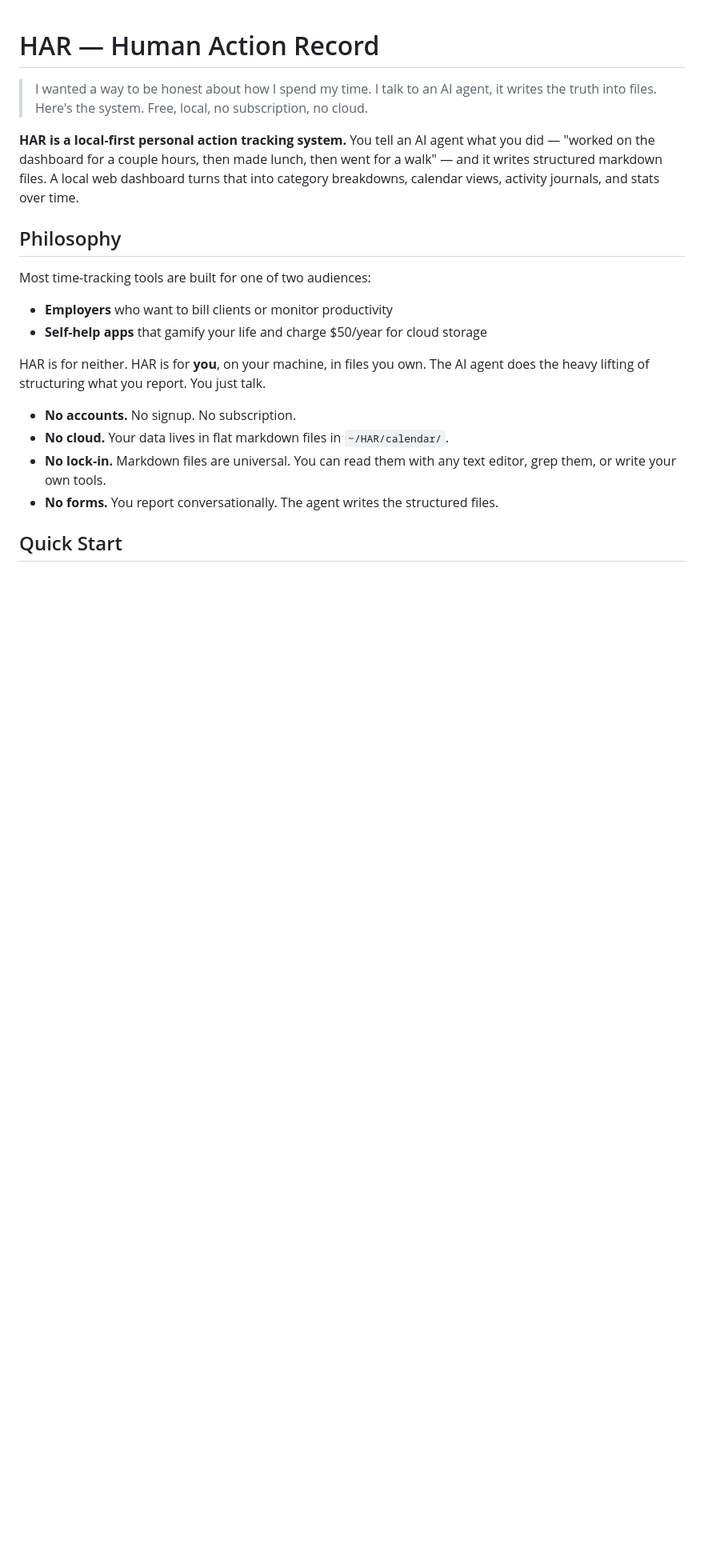
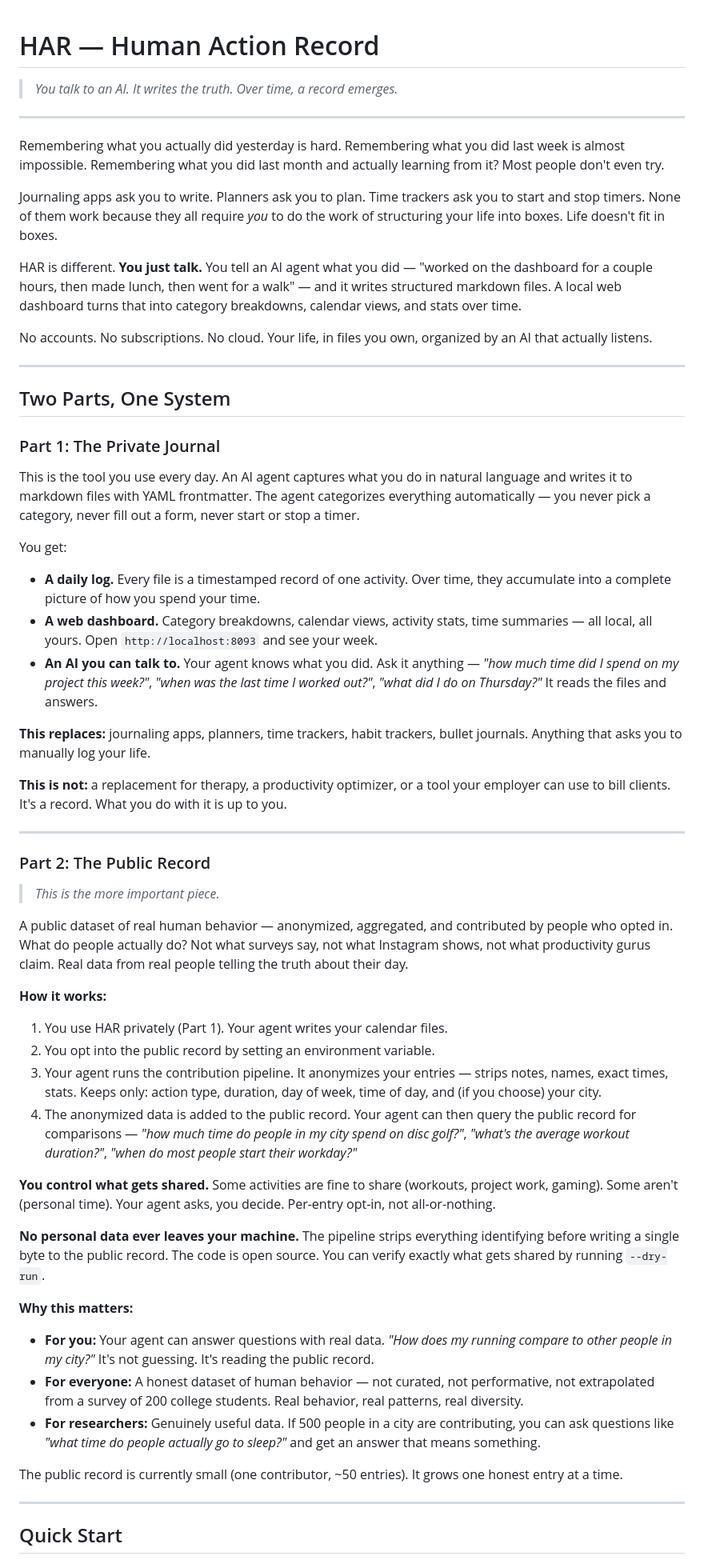
Before and after one commit to HappyBrainCS/HAR, a Markdown page: README.md, the part around one of its changes. Shown at 80% size. Rendered like a GitHub page; blank space fills up the shorter version.

Commit message:
README rewrite: vision-first, two parts (private + public), agent-first setup

```diff
--- a/README.md
+++ b/README.md
@@ -1,22 +1,63 @@
 # HAR — Human Action Record
 
-> I wanted a way to be honest about how I spend my time. I talk to an AI agent, it writes the truth into files. Here's the system. Free, local, no subscription, no cloud.
+> *You talk to an AI. It writes the truth. Over time, a record emerges.*
 
-**HAR is a local-first personal action tracking system.** You tell an AI agent what you did — "worked on the dashboard for a couple hours, then made lunch, then went for a walk" — and it writes structured markdown files. A local web dashboard turns that into category breakdowns, calendar views, activity journals, and stats over time.
+---
 
-## Philosophy
+Remembering what you actually did yesterday is hard. Remembering what you did last week is almost impossible. Remembering what you did last month and actually learning from it? Most people don't even try.
 
-Most time-tracking tools are built for one of two audiences:
+Journaling apps ask you to write. Planners ask you to plan. Time trackers ask you to start and stop timers. None of them work because they all require *you* to do the work of structuring your life into boxes. Life doesn't fit in boxes.
 
-- **Employers** who want to bill clients or monitor productivity
-- **Self-help apps** that gamify your life and charge $50/year for cloud storage
+HAR is different. **You just talk.** You tell an AI agent what you did — "worked on the dashboard for a couple hours, then made lunch, then went for a walk" — and it writes structured markdown files. A local web dashboard turns that into category breakdowns, calendar views, and stats over time.
 
-HAR is for neither. HAR is for **you**, on your machine, in files you own. The AI agent does the heavy lifting of structuring what you report. You just talk.
+No accounts. No subscriptions. No cloud. Your life, in files you own, organized by an AI that actually listens.
 
-- **No accounts.** No signup. No subscription.
-- **No cloud.** Your data lives in flat markdown files in `~/HAR/calendar/`.
-- **No lock-in.** Markdown files are universal. You can read them with any text editor, grep them, or write your own tools.
-- **No forms.** You report conversationally. The agent writes the structured files.
+---
+
+## Two Parts, One System
+
+### Part 1: The Private Journal
+
+This is the tool you use every day. An AI agent captures what you do in natural language and writes it to markdown files with YAML frontmatter. The agent categorizes everything automatically — you never pick a category, never fill out a form, never start or stop a timer.
+
+You get:
+
+- **A daily log.** Every file is a timestamped record of one activity. Over time, they accumulate into a complete picture of how you spend your time.
+- **A web dashboard.** Category breakdowns, calendar views, activity stats, time summaries — all local, all yours. Open `http://localhost:8093` and see your week.
+- **An AI you can talk to.** Your agent knows what you did. Ask it anything — *"how much time did I spend on my project this week?"*, *"when was the last time I worked out?"*, *"what did I do on Thursday?"* It reads the files and answers.
+
+**This replaces:** journaling apps, planners, time trackers, habit trackers, bullet journals. Anything that asks you to manually log your life.
+
+**This is not:** a replacement for therapy, a productivity optimizer, or a tool your employer can use to bill clients. It's a record. What you do with it is up to you.
+
+---
+
+### Part 2: The Public Record
+
+> *This is the more important piece.*
+
+A public dataset of real human behavior — anonymized, aggregated, and contributed by people who opted in. What do people actually do? Not what surveys say, not what Instagram shows, not what productivity gurus claim. Real data from real people telling the truth about their day.
+
+**How it works:**
+
+1. You use HAR privately (Part 1). Your agent writes your calendar files.
+2. You opt into the public record by setting an environment variable.
+3. Your agent runs the contribution pipeline. It anonymizes your entries — strips notes, names, exact times, stats. Keeps only: action type, duration, day of week, time of day, and (if you choose) your city.
+4. The anonymized data is added to the public record. Your agent can then query the public record for comparisons — *"how much time do people in my city spend on disc golf?"*, *"what's the average workout duration?"*, *"when do most people start their workday?"*
+
+**You control what gets shared.** Some activities are fine to share (workouts, project work, gaming). Some aren't (personal time). Your agent asks, you decide. Per-entry opt-in, not all-or-nothing.
+
+**No personal data ever leaves your machine.** The pipeline strips everything identifying before writing a single byte to the public record. The code is open source. You can verify exactly what gets shared by running `--dry-run`.
+
+**Why this matters:**
+
+- **For you:** Your agent can answer questions with real data. *"How does my running compare to other people in my city?"* It's not guessing. It's reading the public record.
+- **For everyone:** A honest dataset of human behavior — not curated, not performative, not extrapolated from a survey of 200 college students. Real behavior, real patterns, real diversity.
+- **For researchers:** Genuinely useful data. If 500 people in a city are contributing, you can ask questions like *"what time do people actually go to sleep?"* and get an answer that means something.
+
+The public record is currently small (one contributor, ~50 entries). It grows one honest entry at a time.
+
+---
 
 ## Quick Start
 
```
Also changed, not shown: other parts of README.md (+64 -75 lines).
